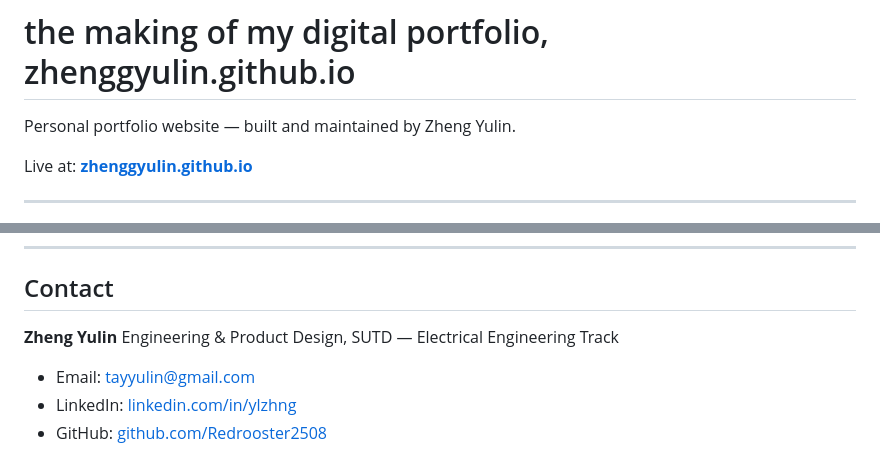
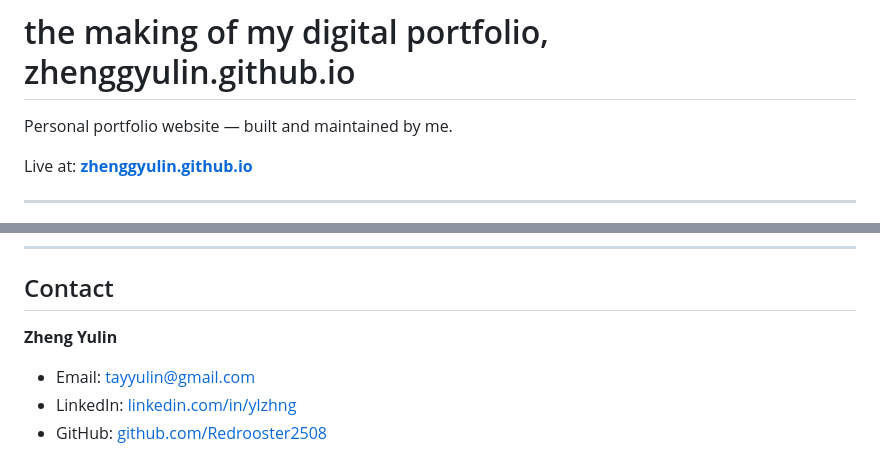
Before and after one commit to Redrooster2508/zhenggyulin.github.io, a Markdown page: README.md, 2 parts joined by grey strips. Rendered like a GitHub page.

```diff
--- a/README.md
+++ b/README.md
@@ -1,6 +1,6 @@
 # the making of my digital portfolio, zhenggyulin.github.io
 
-Personal portfolio website — built and maintained by Zheng Yulin.
+Personal portfolio website — built and maintained by me.
 
 Live at: **[zhenggyulin.github.io](https://zhenggyulin.github.io)**
 
@@ -92,7 +92,7 @@ open index.html
 ## Contact
 
 **Zheng Yulin**
-Engineering & Product Design, SUTD — Electrical Engineering Track
+
 
 - Email: tayyulin@gmail.com
 - LinkedIn: [linkedin.com/in/ylzhng](https://linkedin.com/in/ylzhng)
```
